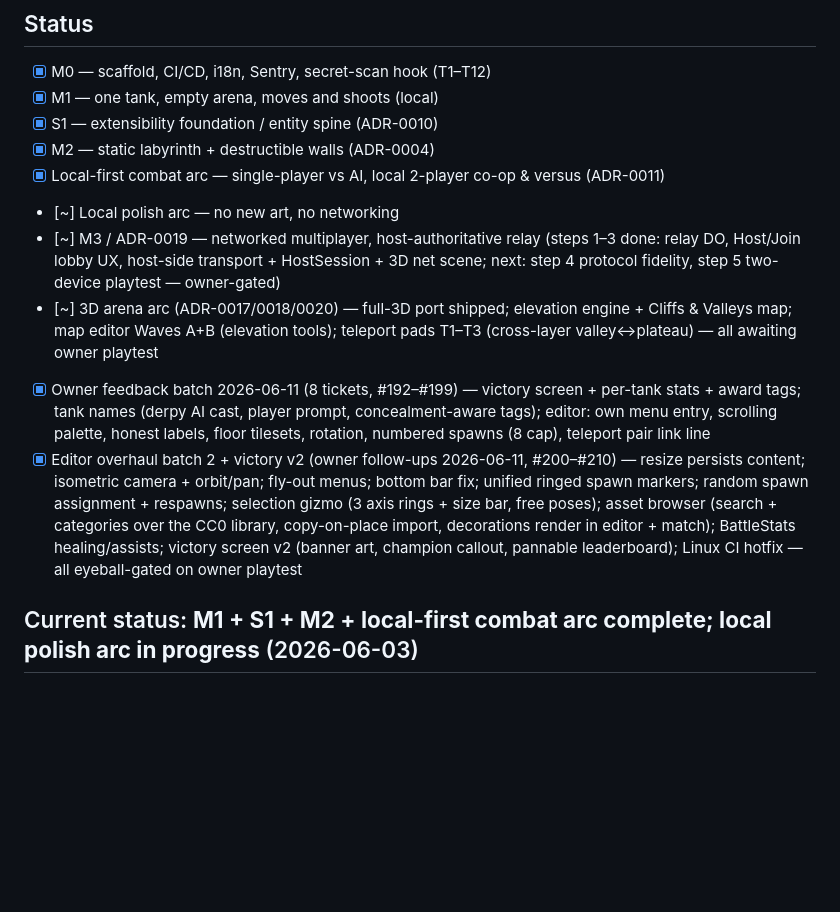
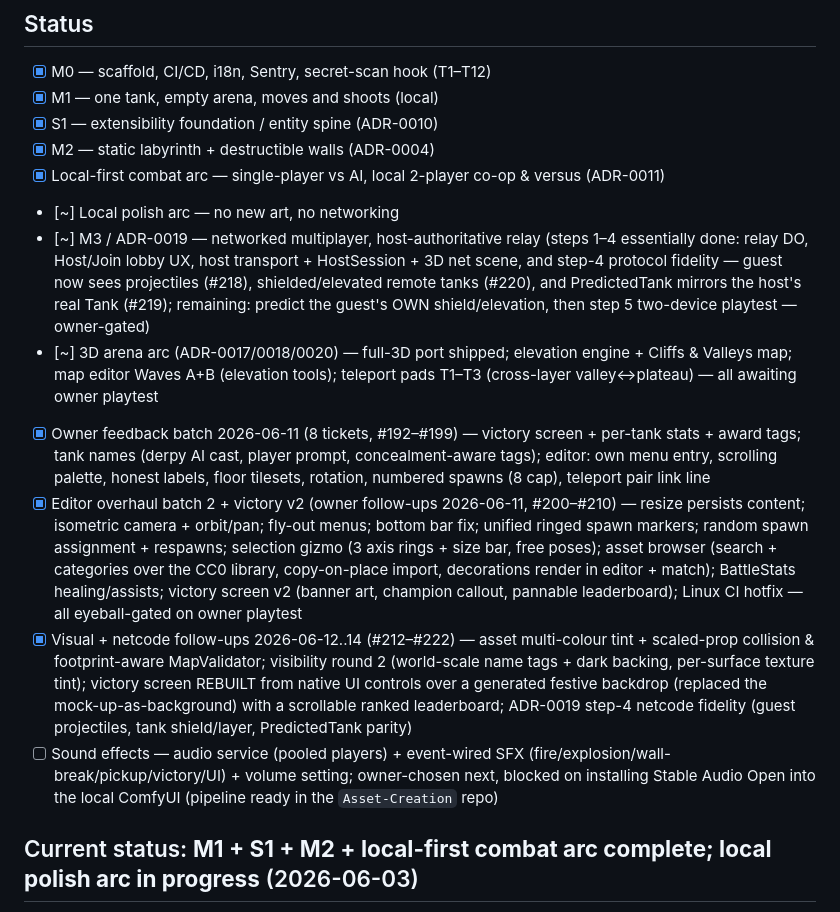
Before and after one commit to Vodkadav/TankGame, a Markdown page: PROGRESS.md, the part around the change. GitHub-like rendering; blank space fills up the shorter version.

Commit message:
PROGRESS: 2026-06-14 visual + netcode follow-ups; sound queued next (#223)
ADR-0019 step 4 essentially done (guest projectiles #218, shield/layer #220,
PredictedTank parity #219). Victory screen rebuilt from native UI + scrollable
leaderboard (#221/#222); visibility round 2 + footprint validator (#215/#216).
Sound effects is the owner-chosen next item, blocked on installing Stable Audio
Open into the local ComfyUI.

Co-authored-by: Daniel Machado <au280502@uni.au.dk>
Co-authored-by: Claude Opus 4.8 (1M context) <noreply@anthropic.com>

```diff
--- a/PROGRESS.md
+++ b/PROGRESS.md
@@ -13,10 +13,12 @@ dashboard reads — keep it in sync with the detailed sections below.
 - [x] M2 — static labyrinth + destructible walls (ADR-0004)
 - [x] Local-first combat arc — single-player vs AI, local 2-player co-op & versus (ADR-0011)
 - [~] Local polish arc — no new art, no networking
-- [~] M3 / ADR-0019 — networked multiplayer, host-authoritative relay (steps 1–3 done: relay DO, Host/Join lobby UX, host-side transport + HostSession + 3D net scene; next: step 4 protocol fidelity, step 5 two-device playtest — owner-gated)
+- [~] M3 / ADR-0019 — networked multiplayer, host-authoritative relay (steps 1–4 essentially done: relay DO, Host/Join lobby UX, host transport + HostSession + 3D net scene, and step-4 protocol fidelity — guest now sees projectiles (#218), shielded/elevated remote tanks (#220), and PredictedTank mirrors the host's real Tank (#219); remaining: predict the guest's OWN shield/elevation, then step 5 two-device playtest — owner-gated)
 - [~] 3D arena arc (ADR-0017/0018/0020) — full-3D port shipped; elevation engine + Cliffs & Valleys map; map editor Waves A+B (elevation tools); teleport pads T1–T3 (cross-layer valley↔plateau) — all awaiting owner playtest
 - [x] Owner feedback batch 2026-06-11 (8 tickets, #192–#199) — victory screen + per-tank stats + award tags; tank names (derpy AI cast, player prompt, concealment-aware tags); editor: own menu entry, scrolling palette, honest labels, floor tilesets, rotation, numbered spawns (8 cap), teleport pair link line
 - [x] Editor overhaul batch 2 + victory v2 (owner follow-ups 2026-06-11, #200–#210) — resize persists content; isometric camera + orbit/pan; fly-out menus; bottom bar fix; unified ringed spawn markers; random spawn assignment + respawns; selection gizmo (3 axis rings + size bar, free poses); asset browser (search + categories over the CC0 library, copy-on-place import, decorations render in editor + match); BattleStats healing/assists; victory screen v2 (banner art, champion callout, pannable leaderboard); Linux CI hotfix — all eyeball-gated on owner playtest
+- [x] Visual + netcode follow-ups 2026-06-12..14 (#212–#222) — asset multi-colour tint + scaled-prop collision & footprint-aware MapValidator; visibility round 2 (world-scale name tags + dark backing, per-surface texture tint); victory screen REBUILT from native UI controls over a generated festive backdrop (replaced the mock-up-as-background) with a scrollable ranked leaderboard; ADR-0019 step-4 netcode fidelity (guest projectiles, tank shield/layer, PredictedTank parity)
+- [ ] Sound effects — audio service (pooled players) + event-wired SFX (fire/explosion/wall-break/pickup/victory/UI) + volume setting; owner-chosen next, blocked on installing Stable Audio Open into the local ComfyUI (pipeline ready in the `Asset-Creation` repo)
 
 ## Current status: **M1 + S1 + M2 + local-first combat arc complete; local polish arc in progress** (2026-06-03)
 
```
